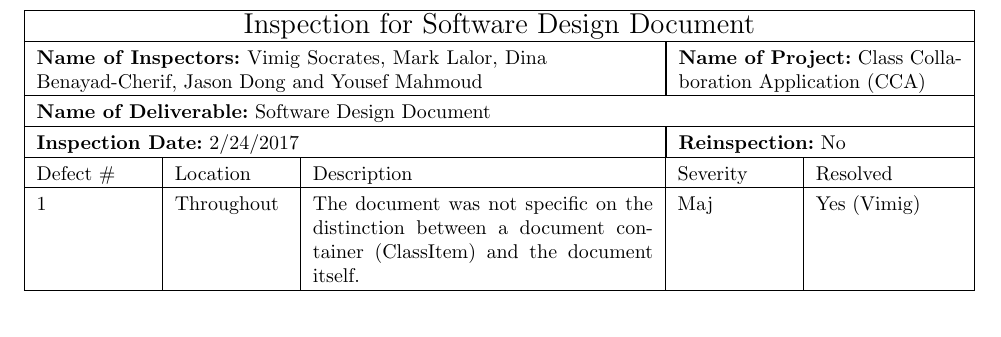
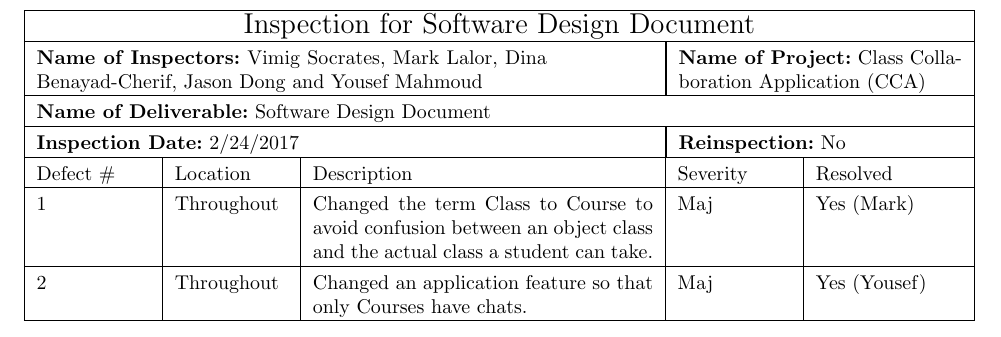
Before and after one commit to MarkLalor/eecs-393-app-meta, a LaTeX document (inspections/Software_Design_Document_Inspection.tex): part of the page, cut so that both start at the same text. Compiled offline with pdfLaTeX.

Commit message:
added two inspections to the inspection document
Signed-off-by: Dina Benayad-Cherif <dina.benayad.cherif@gmail.com>

```diff
--- a/inspections/Software_Design_Document_Inspection.tex
+++ b/inspections/Software_Design_Document_Inspection.tex
@@ -25,7 +25,8 @@
 	\multicolumn{5}{ |l| }{\textbf{Name of Deliverable:} Software Design Document} \\ \hline
 		\multicolumn{3}{ |p{9cm}| }{\textbf{Inspection Date:} 2/24/2017}  & \multicolumn{2}{ |p{5cm}| }{\textbf{Reinspection:} No} \\ \hline
 	Defect \# & Location & Description & Severity & Resolved \\ \hline
-	1 & Throughout & The document was not specific on the distinction between a document container (ClassItem) and the document itself. & Maj & Yes (Vimig) \\ \hline
+	1 & Throughout & Changed the term Class to Course to avoid confusion between an object class and the actual class a student can take.  & Maj & Yes (Mark) \\ \hline
+	2 & Throughout & Changed an application feature so that only Courses have chats. & Maj & Yes (Yousef) \\ \hline
 
 \end{tabular}
 
```
